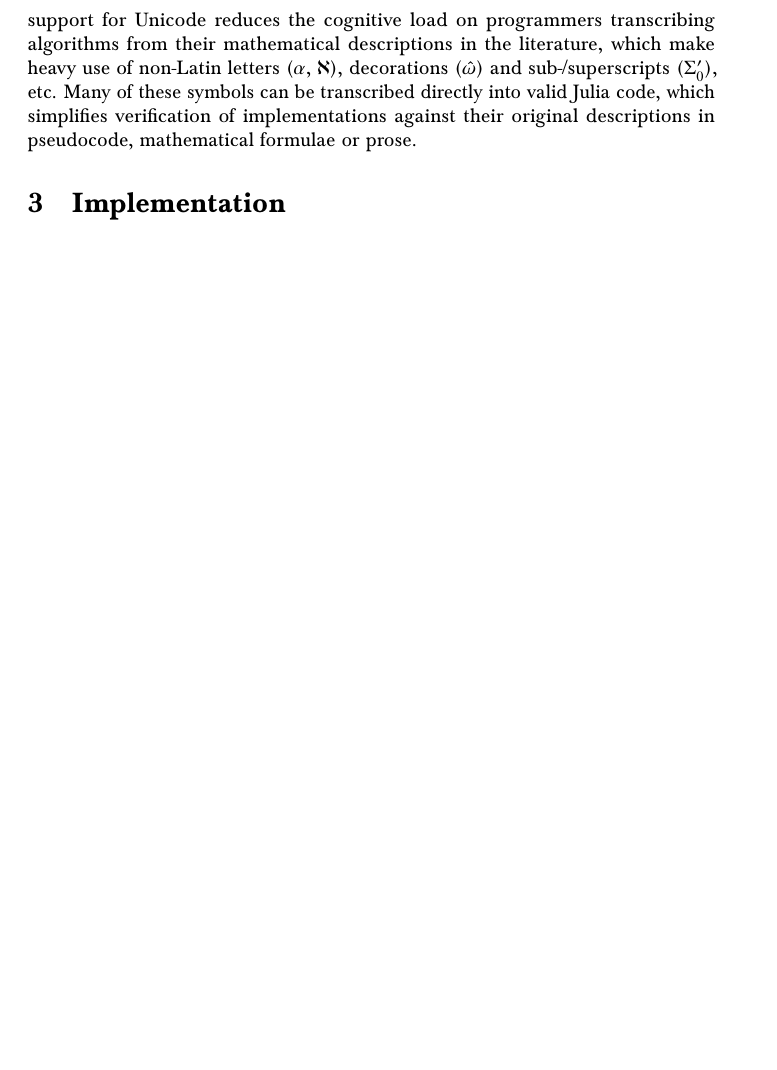
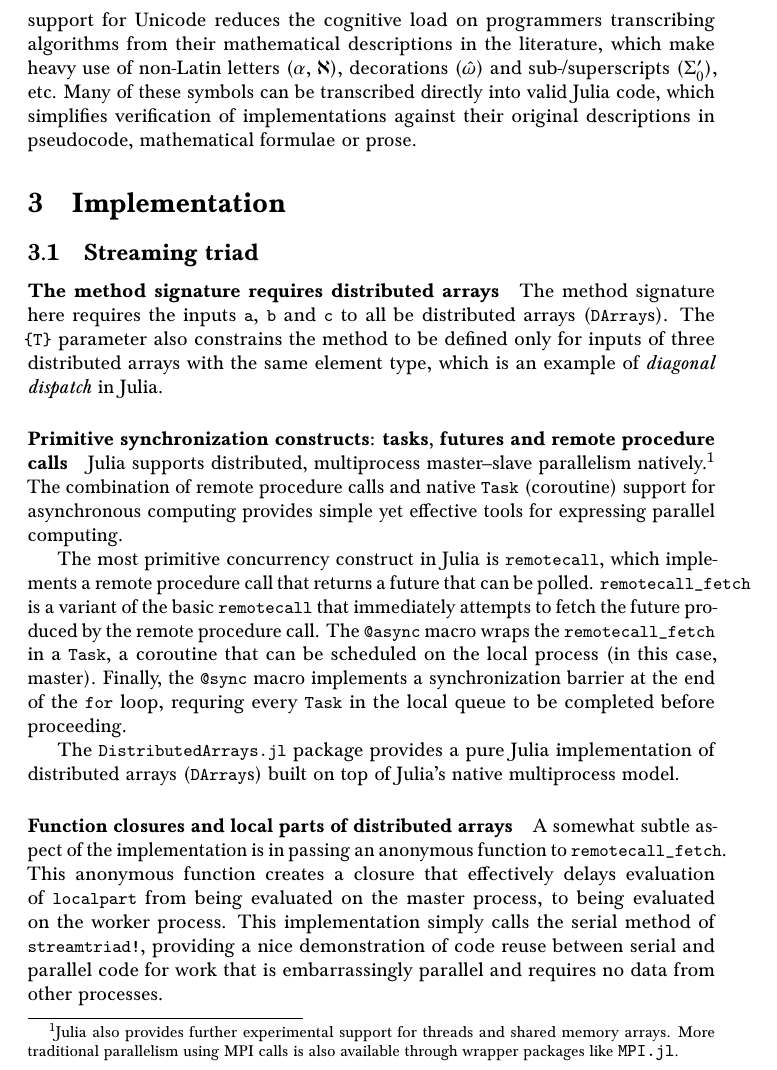
Before and after one commit to jiahao/hpcc.jl, a LaTeX paper (report/main.tex): part of page 3 of 3 before the commit and part of page 3 of 4 after it, cut so that both start at the same text, the shorter picture padded with empty space. Compiled offline with pdfLaTeX.

Commit message:
Start to write up parallel streaming triad

```diff
--- a/report/main.tex
+++ b/report/main.tex
@@ -147,6 +147,50 @@ formulae or prose.
 
 \section{Implementation}
 
+\subsection{Streaming triad}
+
+\paragraph{The method signature requires distributed arrays}
+The method signature here requires the inputs \lstinline|a|, \lstinline|b| and
+\lstinline|c| to all be distributed arrays (\lstinline|DArray|s). The
+\lstinline|{T}| parameter also constrains the method to be defined only for
+inputs of three distributed arrays with the same element type, which is an
+example of \textit{diagonal dispatch} in Julia.
+
+\paragraph{Primitive synchronization constructs: tasks, futures and remote
+procedure calls}
+Julia supports distributed, multiprocess master--slave parallelism
+natively.\footnote{Julia also provides further experimental support for threads
+and shared memory arrays. More traditional parallelism using MPI calls is also
+available through wrapper packages like \lstinline|MPI.jl|.}
+The combination of remote procedure calls and native \lstinline|Task|
+(coroutine) support for asynchronous computing provides simple yet effective
+tools for expressing parallel computing.
+
+The most primitive concurrency construct in Julia is \lstinline|remotecall|,
+which implements a remote procedure call that returns a future that can be
+polled. \lstinline|remotecall_fetch| is a variant of the basic
+\lstinline|remotecall| that immediately attempts to fetch the future produced
+by the remote procedure call. The \lstinline|@async| macro wraps the
+\lstinline|remotecall_fetch| in a \lstinline|Task|, a coroutine that can be
+scheduled on the local process (in this case, master). Finally, the
+\lstinline|@sync| macro implements a synchronization barrier at the end of the
+\lstinline|for| loop, requring every \lstinline|Task| in the local queue to be
+completed before proceeding.
+
+The \lstinline|DistributedArrays.jl| package provides a pure Julia
+implementation of distributed arrays (\lstinline|DArray|s) built on top of
+Julia's native multiprocess model.
+
+\paragraph{Function closures and local parts of distributed arrays}
+A somewhat subtle aspect of the implementation is in passing an anonymous
+function to \lstinline|remotecall_fetch|. This anonymous function creates a
+closure that effectively delays evaluation of \lstinline|localpart| from being
+evaluated on the master process, to being evaluated on the worker process.
+This implementation simply calls the serial method of \lstinline|streamtriad!|,
+providing a nice demonstration of code reuse between serial and parallel code
+for work that is embarrassingly parallel and requires no data from other
+processes.
+
 \section{Results}
 
 \section{Conclusions}
```
